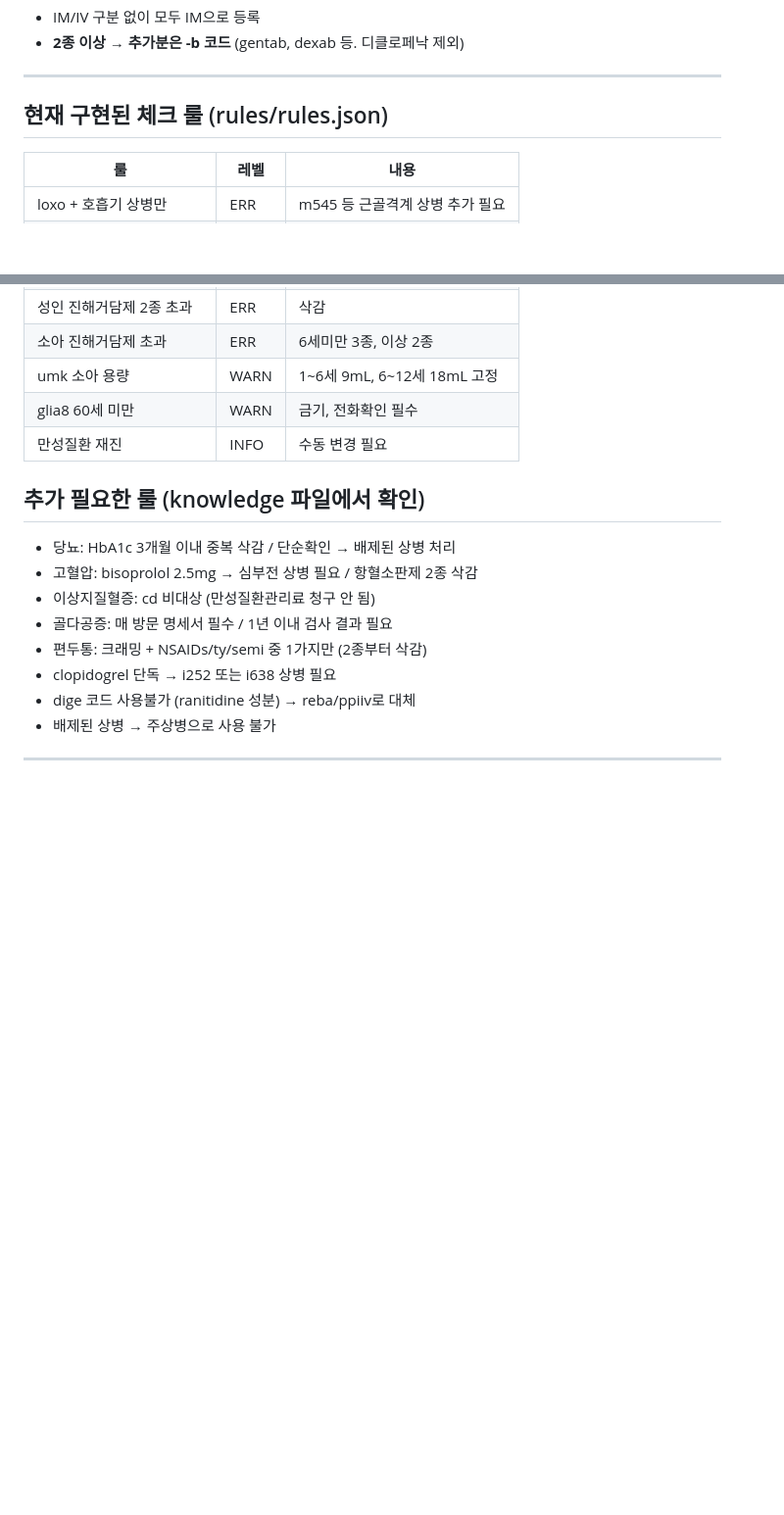
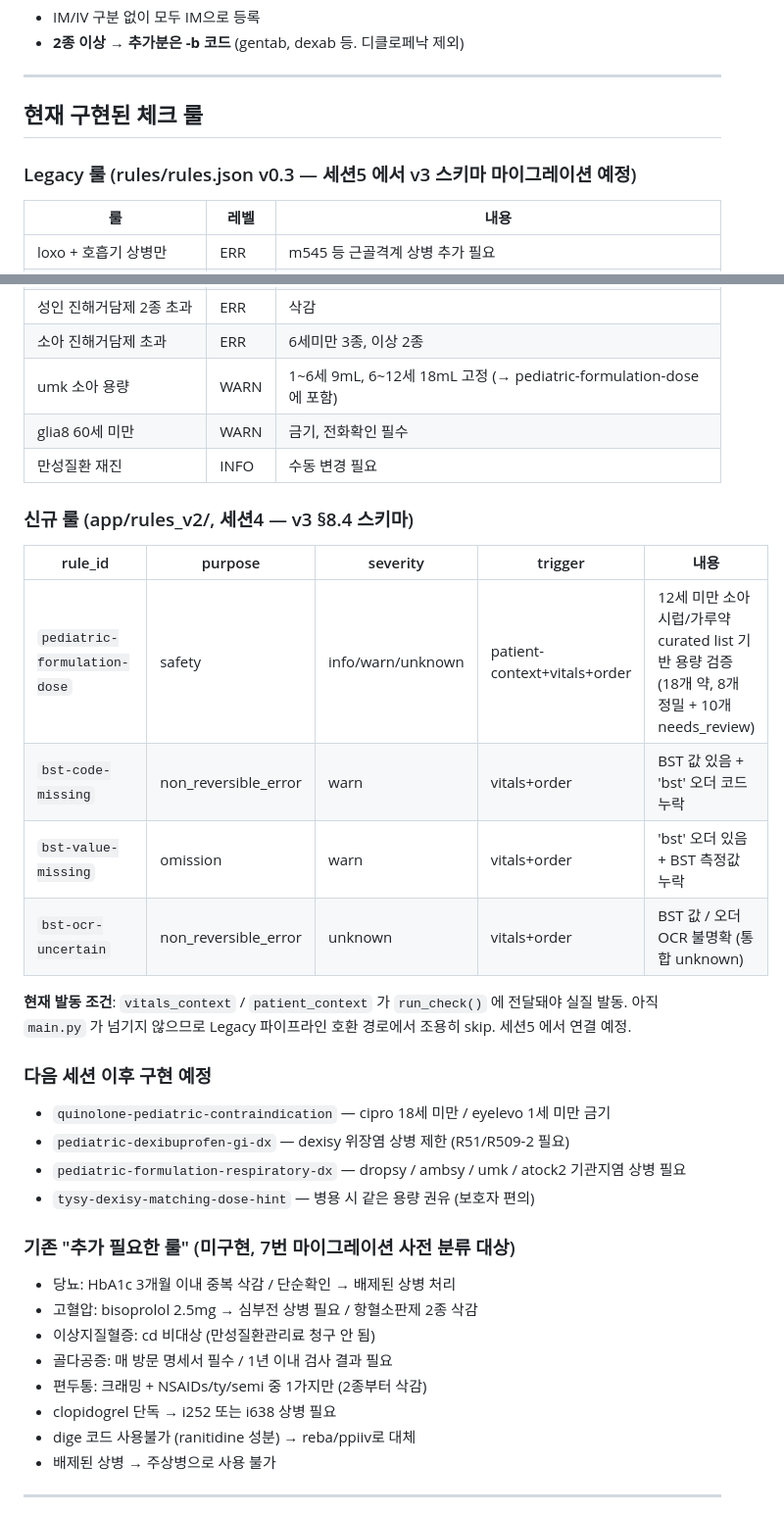
Before and after one commit to swnation/EMR_AI_24clinic, a Markdown page: CLAUDE.md, 2 parts joined by grey strips. Shown at 98% size. Drawn GitHub-style; blank space fills up the shorter version.

```diff
--- a/CLAUDE.md
+++ b/CLAUDE.md
@@ -54,7 +64,9 @@
 
 ---
 
-## 현재 구현된 체크 룰 (rules/rules.json)
+## 현재 구현된 체크 룰
+
+### Legacy 룰 (rules/rules.json v0.3 — 세션5 에서 v3 스키마 마이그레이션 예정)
 
 | 룰 | 레벨 | 내용 |
 |----|------|------|
@@ -68,11 +80,31 @@
 | 주사 2종+ | WARN | -b 코드 사용 |
 | 성인 진해거담제 2종 초과 | ERR | 삭감 |
 | 소아 진해거담제 초과 | ERR | 6세미만 3종, 이상 2종 |
-| umk 소아 용량 | WARN | 1~6세 9mL, 6~12세 18mL 고정 |
+| umk 소아 용량 | WARN | 1~6세 9mL, 6~12세 18mL 고정 (→ pediatric-formulation-dose 에 포함) |
 | glia8 60세 미만 | WARN | 금기, 전화확인 필수 |
 | 만성질환 재진 | INFO | 수동 변경 필요 |
 
-## 추가 필요한 룰 (knowledge 파일에서 확인)
+### 신규 룰 (app/rules_v2/, 세션4 — v3 §8.4 스키마)
+
+| rule_id | purpose | severity | trigger | 내용 |
+|---|---|---|---|---|
+| `pediatric-formulation-dose` | safety | info/warn/unknown | patient-context+vitals+order | 12세 미만 소아 시럽/가루약 curated list 기반 용량 검증 (18개 약, 8개 정밀 + 10개 needs_review) |
+| `bst-code-missing` | non_reversible_error | warn | vitals+order | BST 값 있음 + 'bst' 오더 코드 누락 |
+| `bst-value-missing` | omission | warn | vitals+order | 'bst' 오더 있음 + BST 측정값 누락 |
+| `bst-ocr-uncertain` | non_reversible_error | unknown | vitals+order | BST 값 / 오더 OCR 불명확 (통합 unknown) |
+
+**현재 발동 조건**: `vitals_context` / `patient_context` 가 `run_check()` 에 전달돼야 실질 발동.
+아직 `main.py` 가 넘기지 않으므로 Legacy 파이프라인 호환 경로에서 조용히 skip. 세션5 에서 연결 예정.
+
+### 다음 세션 이후 구현 예정
+
+- `quinolone-pediatric-contraindication` — cipro 18세 미만 / eyelevo 1세 미만 금기
+- `pediatric-dexibuprofen-gi-dx` — dexisy 위장염 상병 제한 (R51/R509-2 필요)
+- `pediatric-formulation-respiratory-dx` — dropsy / ambsy / umk / atock2 기관지염 상병 필요
+- `tysy-dexisy-matching-dose-hint` — 병용 시 같은 용량 권유 (보호자 편의)
+
+### 기존 "추가 필요한 룰" (미구현, 7번 마이그레이션 사전 분류 대상)
+
 - 당뇨: HbA1c 3개월 이내 중복 삭감 / 단순확인 → 배제된 상병 처리
 - 고혈압: bisoprolol 2.5mg → 심부전 상병 필요 / 항혈소판제 2종 삭감
 - 이상지질혈증: cd 비대상 (만성질환관리료 청구 안 됨)
```
Also changed, not shown: other parts of CLAUDE.md (+103 -17 lines).
